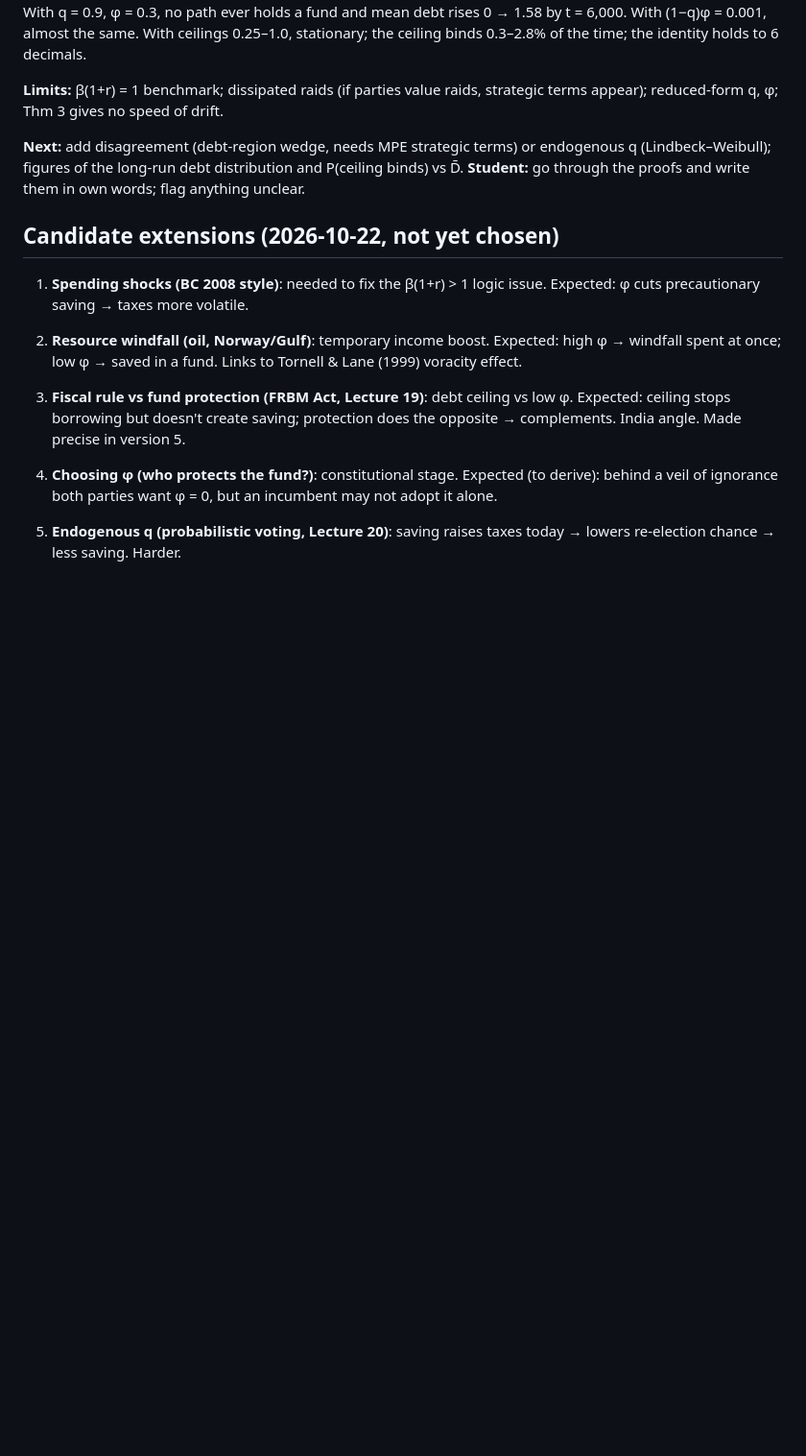
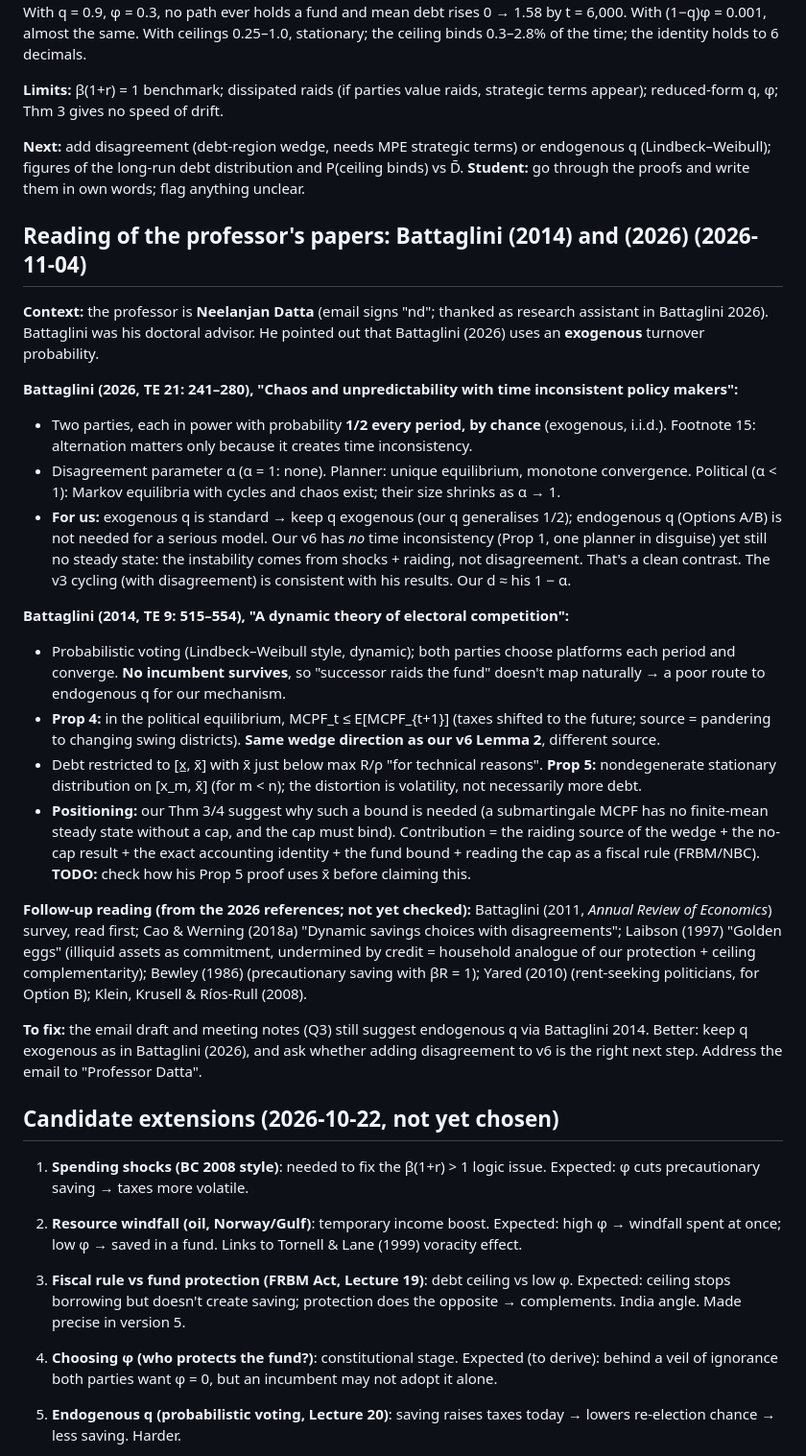
Before and after one commit to proveen-smurf/ECO731-Research-proposal, a Markdown page: PROPOSAL_NOTES.md, the part around the change. Shown at 96% size. GitHub-like rendering; blank space fills up the shorter version.

Commit message:
Notes: reading of Battaglini 2014/2026 (exogenous turnover, MCPF wedge, debt bound)
Co-Authored-By: Claude Opus 5.5 <noreply@anthropic.com>

```diff
--- a/PROPOSAL_NOTES.md
+++ b/PROPOSAL_NOTES.md
@@ -288,6 +288,25 @@ Full statements, proofs and numerical checks: **`PROOFS_v6.md`**; solver: `code/
 
 **Next:** add disagreement (debt-region wedge, needs MPE strategic terms) or endogenous q (Lindbeck–Weibull); figures of the long-run debt distribution and P(ceiling binds) vs D̄. **Student:** go through the proofs and write them in own words; flag anything unclear.
 
+## Reading of the professor's papers: Battaglini (2014) and (2026) (2026-11-04)
+
+**Context:** the professor is **Neelanjan Datta** (email signs "nd"; thanked as research assistant in Battaglini 2026). Battaglini was his doctoral advisor. He pointed out that Battaglini (2026) uses an **exogenous** turnover probability.
+
+**Battaglini (2026, TE 21: 241–280), "Chaos and unpredictability with time inconsistent policy makers":**
+- Two parties, each in power with probability **1/2 every period, by chance** (exogenous, i.i.d.). Footnote 15: alternation matters only because it creates time inconsistency.
+- Disagreement parameter α (α = 1: none). Planner: unique equilibrium, monotone convergence. Political (α < 1): Markov equilibria with cycles and chaos exist; their size shrinks as α → 1.
+- **For us:** exogenous q is standard → keep q exogenous (our q generalises 1/2); endogenous q (Options A/B) is not needed for a serious model. Our v6 has *no* time inconsistency (Prop 1, one planner in disguise) yet still no steady state: the instability comes from shocks + raiding, not disagreement. That's a clean contrast. The v3 cycling (with disagreement) is consistent with his results. Our d ≈ his 1 − α.
+
+**Battaglini (2014, TE 9: 515–554), "A dynamic theory of electoral competition":**
+- Probabilistic voting (Lindbeck–Weibull style, dynamic); both parties choose platforms each period and converge. **No incumbent survives**, so "successor raids the fund" doesn't map naturally → a poor route to endogenous q for our mechanism.
+- **Prop 4:** in the political equilibrium, MCPF_t ≤ E[MCPF_{t+1}] (taxes shifted to the future; source = pandering to changing swing districts). **Same wedge direction as our v6 Lemma 2**, different source.
+- Debt restricted to [x̲, x̄] with x̄ just below max R/ρ "for technical reasons". **Prop 5:** nondegenerate stationary distribution on [x_m, x̄] (for m < n); the distortion is volatility, not necessarily more debt.
+- **Positioning:** our Thm 3/4 suggest why such a bound is needed (a submartingale MCPF has no finite-mean steady state without a cap, and the cap must bind). Contribution = the raiding source of the wedge + the no-cap result + the exact accounting identity + the fund bound + reading the cap as a fiscal rule (FRBM/NBC). **TODO:** check how his Prop 5 proof uses x̄ before claiming this.
+
+**Follow-up reading (from the 2026 references; not yet checked):** Battaglini (2011, *Annual Review of Economics*) survey, read first; Cao & Werning (2018a) "Dynamic savings choices with disagreements"; Laibson (1997) "Golden eggs" (illiquid assets as commitment, undermined by credit = household analogue of our protection + ceiling complementarity); Bewley (1986) (precautionary saving with βR = 1); Yared (2010) (rent-seeking politicians, for Option B); Klein, Krusell & Ríos-Rull (2008).
+
+**To fix:** the email draft and meeting notes (Q3) still suggest endogenous q via Battaglini 2014. Better: keep q exogenous as in Battaglini (2026), and ask whether adding disagreement to v6 is the right next step. Address the email to "Professor Datta".
+
 ## Candidate extensions (2026-10-22, not yet chosen)
 
 1. **Spending shocks (BC 2008 style)**: needed to fix the β(1+r) > 1 logic issue. Expected: φ cuts precautionary saving → taxes more volatile.
```
